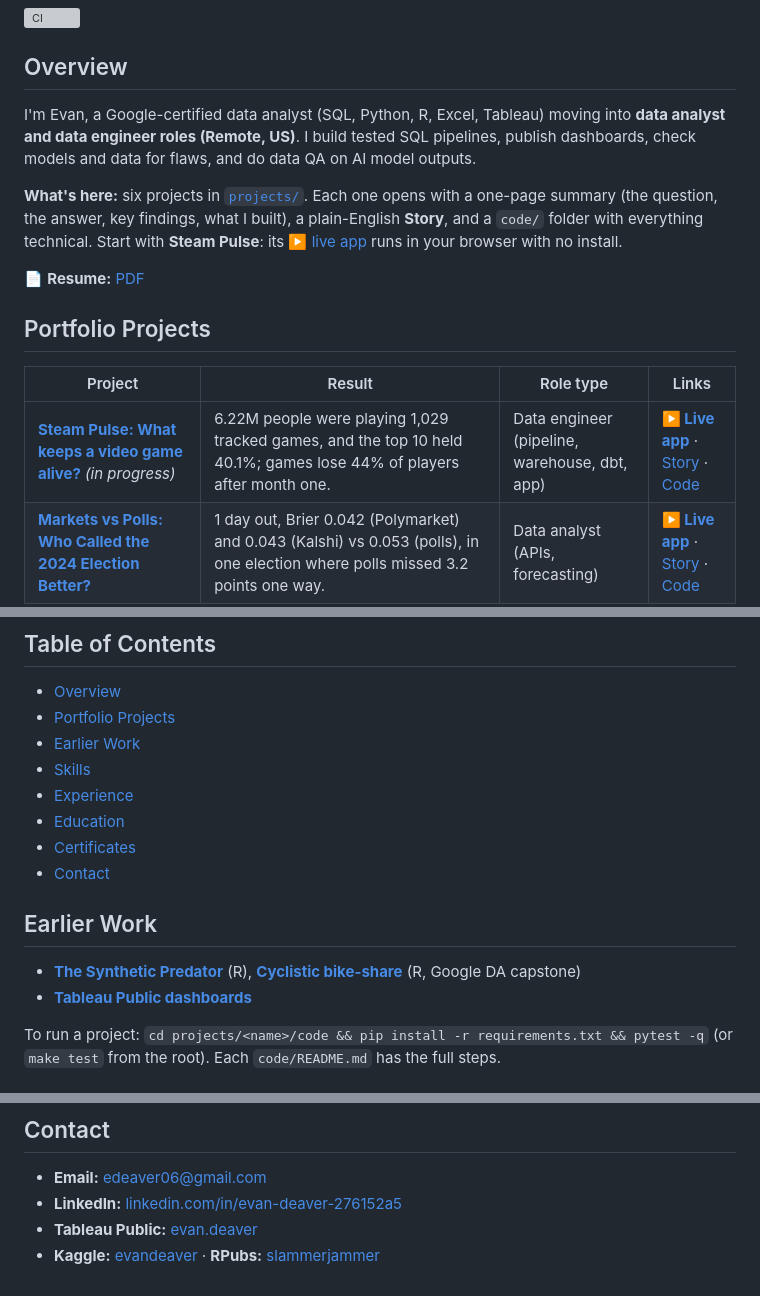
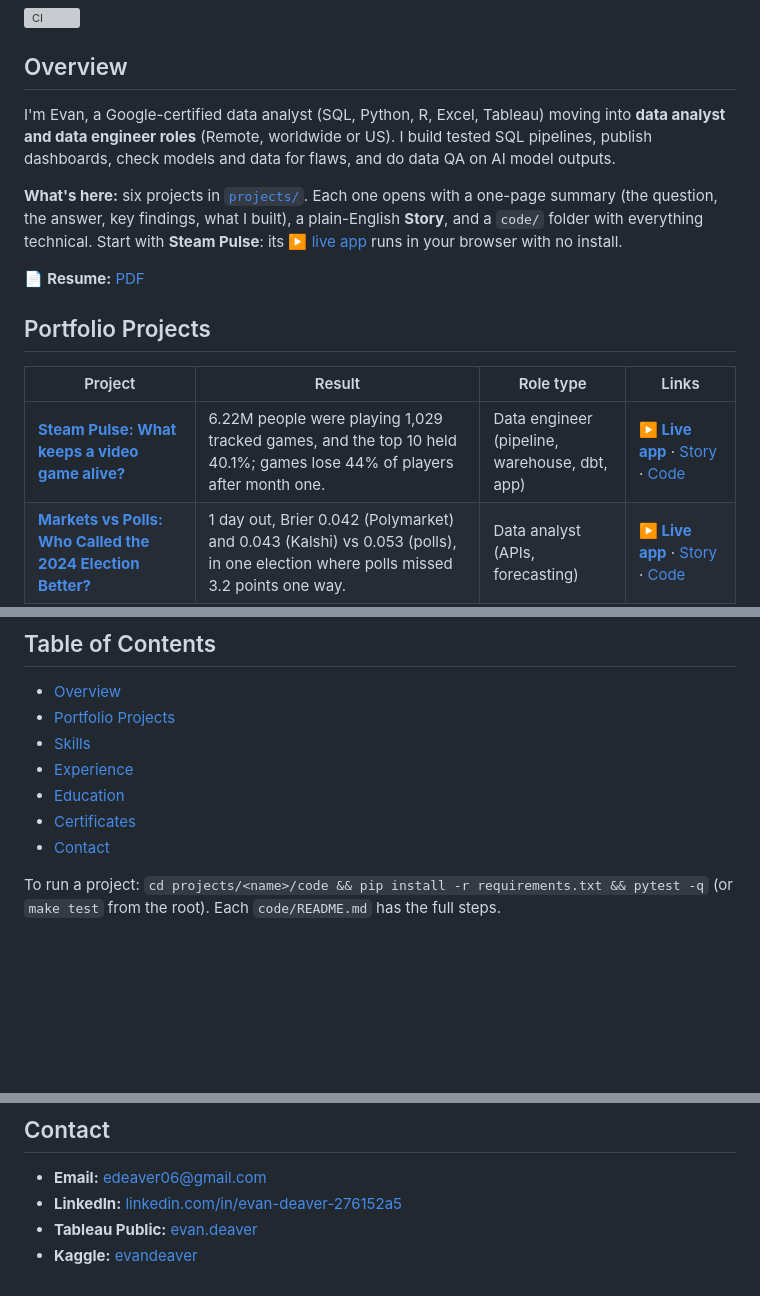
Before and after one commit to edeaver06/Data_Analytics_Portfolio, a Markdown page: README.md, 3 parts joined by grey strips. Rendered like a GitHub page; blank space fills up the shorter version; grey boxes are pictures that could not be loaded.

Commit message:
Hub README: remove retired project links, fix remote wording, add Tableau links

```diff
--- a/README.md
+++ b/README.md
@@ -3,7 +3,7 @@
 [![CI](https://github.com/edeaver06/Data_Analytics_Portfolio/actions/workflows/ci.yml/badge.svg)](https://github.com/edeaver06/Data_Analytics_Portfolio/actions/workflows/ci.yml)
 
 ## Overview
-I'm Evan, a Google-certified data analyst (SQL, Python, R, Excel, Tableau) moving into **data analyst and data engineer roles (Remote, US)**. I build tested SQL pipelines, publish dashboards, check models and data for flaws, and do data QA on AI model outputs.
+I'm Evan, a Google-certified data analyst (SQL, Python, R, Excel, Tableau) moving into **data analyst and data engineer roles** (Remote, worldwide or US). I build tested SQL pipelines, publish dashboards, check models and data for flaws, and do data QA on AI model outputs.
 
 **What's here:** six projects in [`projects/`](projects). Each one opens with a one-page summary (the question, the answer, key findings, what I built), a plain-English **Story**, and a `code/` folder with everything technical. Start with **Steam Pulse**: its [▶️ live app](https://steam-pulse-e.streamlit.app/) runs in your browser with no install.
 
@@ -12,5 +12,5 @@ I'm Evan, a Google-certified data analyst (SQL, Python, R, Excel, Tableau) movin
 ## Portfolio Projects
 | Project | Result | Role type | Links |
 |---|---|---|---|
-| **[Steam Pulse: What keeps a video game alive?](projects/steam-pulse)** *(in progress)* | 6.22M people were playing 1,029 tracked games, and the top 10 held 40.1%; games lose 44% of players after month one. | Data engineer (pipeline, warehouse, dbt, app) | **[▶️ Live app](https://steam-pulse-e.streamlit.app/)** · [Story](projects/steam-pulse/STORY.md) · [Code](projects/steam-pulse/code/README.md) |
+| **[Steam Pulse: What keeps a video game alive?](projects/steam-pulse)** | 6.22M people were playing 1,029 tracked games, and the top 10 held 40.1%; games lose 44% of players after month one. | Data engineer (pipeline, warehouse, dbt, app) | **[▶️ Live app](https://steam-pulse-e.streamlit.app/)** · [Story](projects/steam-pulse/STORY.md) · [Code](projects/steam-pulse/code/README.md) |
 | **[Markets vs Polls: Who Called the 2024 Election Better?](projects/markets-vs-polls)** | 1 day out, Brier 0.042 (Polymarket) and 0.043 (Kalshi) vs 0.053 (polls), in one election where polls missed 3.2 points one way. | Data analyst (APIs, forecasting) | **[▶️ Live app](https://markets-polls-e.streamlit.app/)** · [Story](projects/markets-vs-polls/STORY.md) · [Code](projects/markets-vs-polls/code/README.md) |
@@ -22,16 +22,11 @@ I'm Evan, a Google-certified data analyst (SQL, Python, R, Excel, Tableau) movin
 ## Table of Contents
 - [Overview](#overview)
 - [Portfolio Projects](#portfolio-projects)
-- [Earlier Work](#earlier-work)
 - [Skills](#skills)
 - [Experience](#experience)
 - [Education](#education)
 - [Certificates](#certificates)
 - [Contact](#contact)
-
-## Earlier Work
-- **[The Synthetic Predator](https://rpubs.com/slammerjammer/1423363)** (R), **[Cyclistic bike-share](https://rpubs.com/slammerjammer/1371255)** (R, Google DA capstone)
-- **[Tableau Public dashboards](https://public.tableau.com/app/profile/evan.deaver/vizzes)**
 
 To run a project: `cd projects/<name>/code && pip install -r requirements.txt && pytest -q` (or `make test` from the root). Each `code/README.md` has the full steps.
 
@@ -55,4 +50,4 @@ To run a project: `cd projects/<name>/code && pip install -r requirements.txt &&
 - **Email:** edeaver06@gmail.com
 - **LinkedIn:** [linkedin.com/in/evan-deaver-276152a5](https://www.linkedin.com/in/evan-deaver-276152a5/)
 - **Tableau Public:** [evan.deaver](https://public.tableau.com/app/profile/evan.deaver/vizzes)
-- **Kaggle:** [evandeaver](https://www.kaggle.com/evandeaver) · **RPubs:** [slammerjammer](https://rpubs.com/slammerjammer)
+- **Kaggle:** [evandeaver](https://www.kaggle.com/evandeaver)
```
Also changed, not shown: other parts of README.md (+3 -3 lines).
